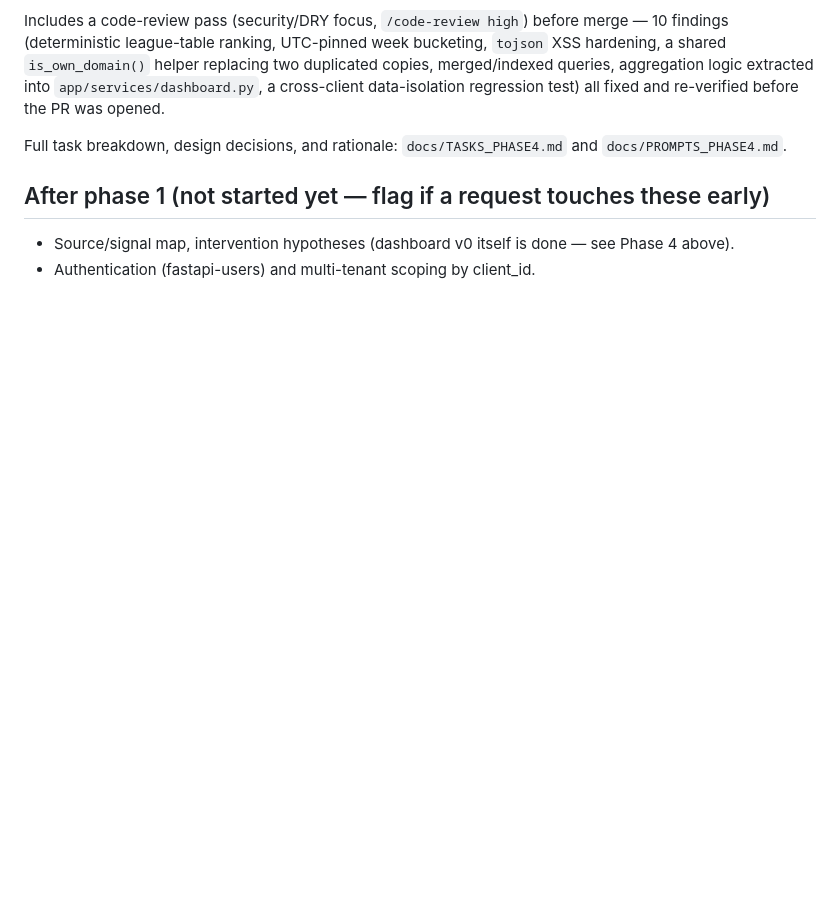
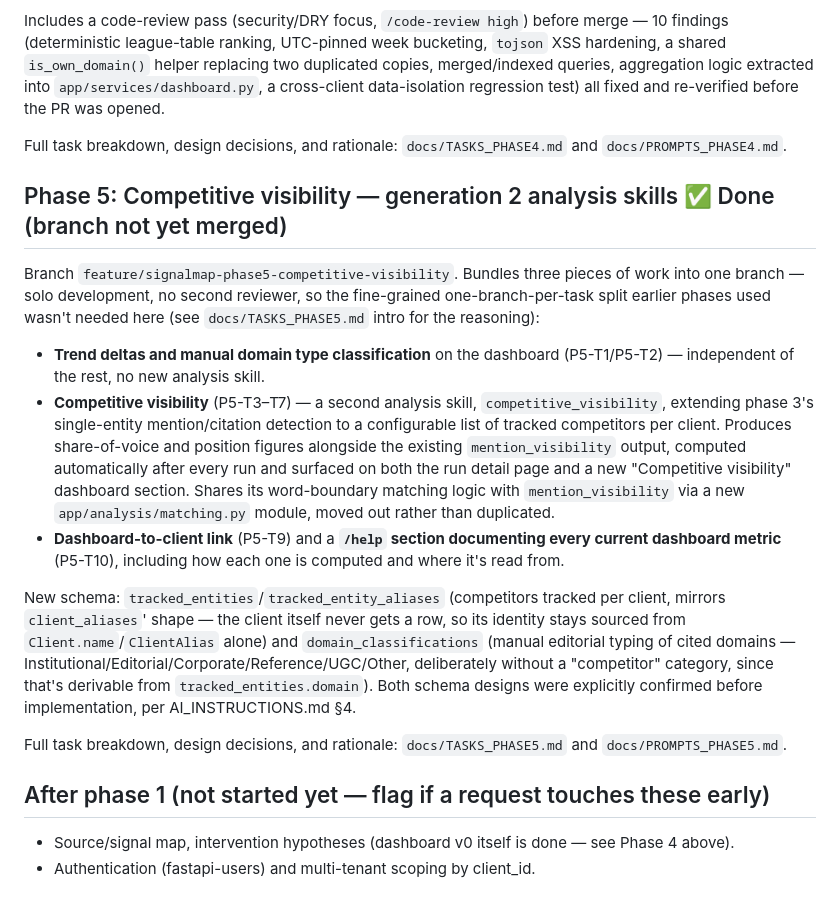
Before and after one commit to jirkalla/SignalMap, a Markdown page: docs/TASKS.md, the part around the change. Drawn GitHub-style; blank space fills up the shorter version.

```diff
--- a/docs/TASKS.md
+++ b/docs/TASKS.md
@@ -185,6 +185,35 @@ was opened.
 Full task breakdown, design decisions, and rationale: `docs/TASKS_PHASE4.md` and
 `docs/PROMPTS_PHASE4.md`.
 
+## Phase 5: Competitive visibility — generation 2 analysis skills ✅ Done (branch not yet merged)
+
+Branch `feature/signalmap-phase5-competitive-visibility`. Bundles three pieces of work into
+one branch — solo development, no second reviewer, so the fine-grained one-branch-per-task
+split earlier phases used wasn't needed here (see `docs/TASKS_PHASE5.md` intro for the
+reasoning):
+
+- **Trend deltas and manual domain type classification** on the dashboard (P5-T1/P5-T2) —
+  independent of the rest, no new analysis skill.
+- **Competitive visibility** (P5-T3–T7) — a second analysis skill, `competitive_visibility`,
+  extending phase 3's single-entity mention/citation detection to a configurable list of
+  tracked competitors per client. Produces share-of-voice and position figures alongside the
+  existing `mention_visibility` output, computed automatically after every run and surfaced on
+  both the run detail page and a new "Competitive visibility" dashboard section. Shares its
+  word-boundary matching logic with `mention_visibility` via a new `app/analysis/matching.py`
+  module, moved out rather than duplicated.
+- **Dashboard-to-client link** (P5-T9) and a **`/help` section documenting every current
+  dashboard metric** (P5-T10), including how each one is computed and where it's read from.
+
+New schema: `tracked_entities`/`tracked_entity_aliases` (competitors tracked per client,
+mirrors `client_aliases`' shape — the client itself never gets a row, so its identity stays
+sourced from `Client.name`/`ClientAlias` alone) and `domain_classifications` (manual editorial
+typing of cited domains — Institutional/Editorial/Corporate/Reference/UGC/Other, deliberately
+without a "competitor" category, since that's derivable from `tracked_entities.domain`). Both
+schema designs were explicitly confirmed before implementation, per AI_INSTRUCTIONS.md §4.
+
+Full task breakdown, design decisions, and rationale: `docs/TASKS_PHASE5.md` and
+`docs/PROMPTS_PHASE5.md`.
+
 ## After phase 1 (not started yet — flag if a request touches these early)
 - Source/signal map, intervention hypotheses (dashboard v0 itself is done — see Phase 4 above).
 - Authentication (fastapi-users) and multi-tenant scoping by client_id.
```
Also changed, not shown: docs/REQUIREMENTS.md (+7 -0 lines), docs/TASKS_PHASE5.md (+18 -15 lines).
